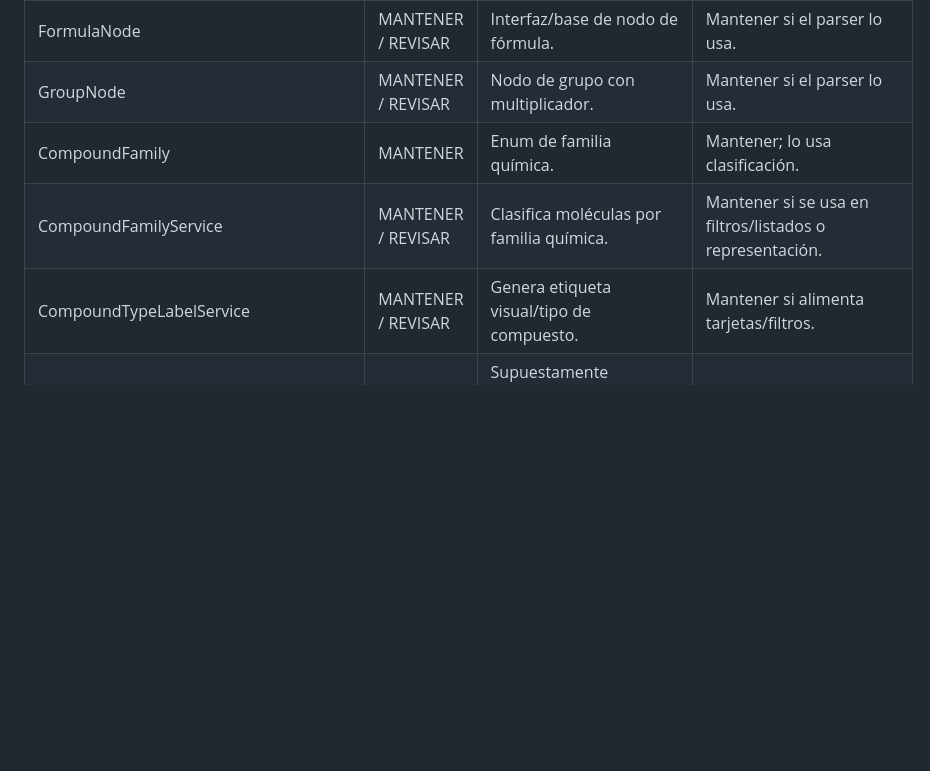
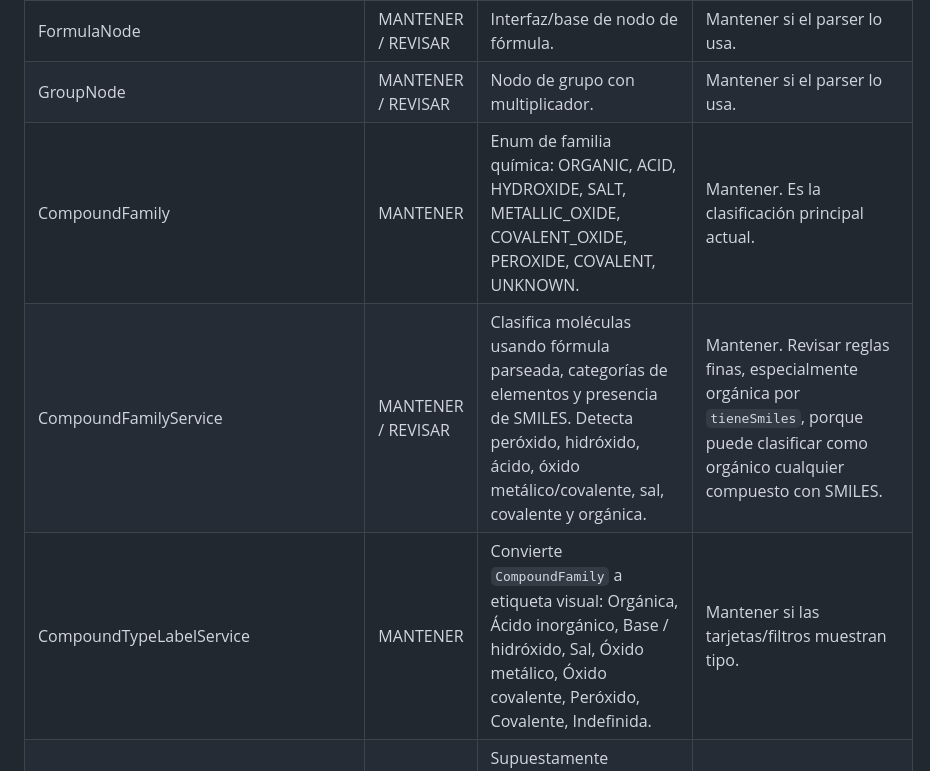
Before and after one commit to l-rivas-v95/ChemistryLab, a Markdown page: ChemistryLab/docs/BACKEND_CLEANUP_MATRIX.md, the part around one of its changes. Drawn GitHub-style; blank space fills up the shorter version.

```diff
--- a/ChemistryLab/docs/BACKEND_CLEANUP_MATRIX.md
+++ b/ChemistryLab/docs/BACKEND_CLEANUP_MATRIX.md
@@ -328,9 +328,9 @@ No es una representación de enlace real perfecta, pero es mejor para una tarjet
 | ElementNode | MANTENER / REVISAR | Nodo de elemento en árbol de fórmula. | Mantener si `FormulaParserService` lo usa. |
 | FormulaNode | MANTENER / REVISAR | Interfaz/base de nodo de fórmula. | Mantener si el parser lo usa. |
 | GroupNode | MANTENER / REVISAR | Nodo de grupo con multiplicador. | Mantener si el parser lo usa. |
-| CompoundFamily | MANTENER | Enum de familia química. | Mantener; lo usa clasificación. |
-| CompoundFamilyService | MANTENER / REVISAR | Clasifica moléculas por familia química. | Mantener si se usa en filtros/listados o representación. |
-| CompoundTypeLabelService | MANTENER / REVISAR | Genera etiqueta visual/tipo de compuesto. | Mantener si alimenta tarjetas/filtros. |
+| CompoundFamily | MANTENER | Enum de familia química: ORGANIC, ACID, HYDROXIDE, SALT, METALLIC_OXIDE, COVALENT_OXIDE, PEROXIDE, COVALENT, UNKNOWN. | Mantener. Es la clasificación principal actual. |
+| CompoundFamilyService | MANTENER / REVISAR | Clasifica moléculas usando fórmula parseada, categorías de elementos y presencia de SMILES. Detecta peróxido, hidróxido, ácido, óxido metálico/covalente, sal, covalente y orgánica. | Mantener. Revisar reglas finas, especialmente orgánica por `tieneSmiles`, porque puede clasificar como orgánico cualquier compuesto con SMILES. |
+| CompoundTypeLabelService | MANTENER | Convierte `CompoundFamily` a etiqueta visual: Orgánica, Ácido inorgánico, Base / hidróxido, Sal, Óxido metálico, Óxido covalente, Peróxido, Covalente, Indefinida. | Mantener si las tarjetas/filtros muestran tipo. |
 | chemistry.smiles.SmilesGenerationService | POSIBLE BORRAR | Supuestamente completaría SMILES desde canonical/isomeric/InChI, pero actualmente `generarDesdeInchi` siempre devuelve vacío. | Borrar si nadie lo usa o implementarlo de verdad. No contiene educational útil ahora. |
 | chemistry.smiles.SmilesGenerationResult | POSIBLE BORRAR | Resultado de generación SMILES. | Mantener solo si se usa `SmilesGenerationService`. |
 
```
Also changed, not shown: other parts of ChemistryLab/docs/BACKEND_CLEANUP_MATRIX.md (+40 -0 lines).
